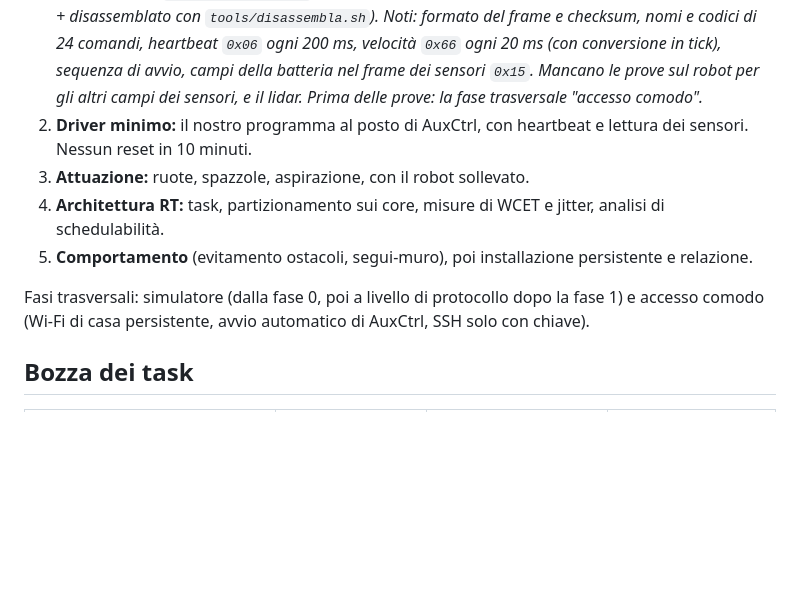
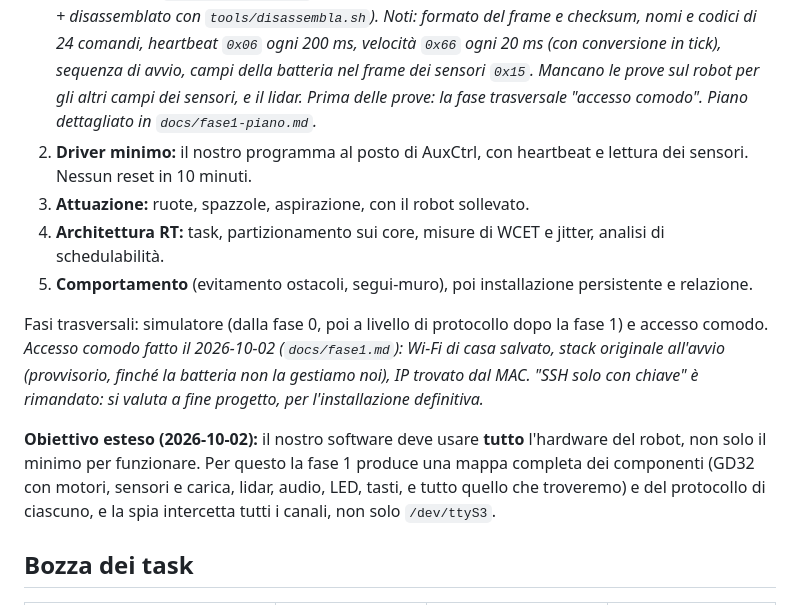
Before and after one commit to Baricco/Aspirapolvere-RTES, a Markdown page: docs/PIANO.md, the part around the change. GitHub-like rendering; blank space fills up the shorter version.

```diff
--- a/docs/PIANO.md
+++ b/docs/PIANO.md
@@ -53,14 +53,21 @@ Obiettivo: un nostro programma C con task real-time, che gira sul SoC del robot
    `tools/disassembla.sh`). Noti: formato del frame e checksum, nomi e codici di 24 comandi, heartbeat `0x06`
    ogni 200 ms, velocità `0x66` ogni 20 ms (con conversione in tick), sequenza di avvio, campi della batteria
    nel frame dei sensori `0x15`. Mancano le prove sul robot per gli altri campi dei sensori, e il lidar.
-   Prima delle prove: la fase trasversale "accesso comodo".*
+   Prima delle prove: la fase trasversale "accesso comodo". Piano dettagliato in `docs/fase1-piano.md`.*
 2. **Driver minimo:** il nostro programma al posto di AuxCtrl, con heartbeat e lettura dei sensori. Nessun reset in 10 minuti.
 3. **Attuazione:** ruote, spazzole, aspirazione, con il robot sollevato.
 4. **Architettura RT:** task, partizionamento sui core, misure di WCET e jitter, analisi di schedulabilità.
 5. **Comportamento** (evitamento ostacoli, segui-muro), poi installazione persistente e relazione.
 
-Fasi trasversali: simulatore (dalla fase 0, poi a livello di protocollo dopo la fase 1) e accesso comodo
-(Wi-Fi di casa persistente, avvio automatico di AuxCtrl, SSH solo con chiave).
+Fasi trasversali: simulatore (dalla fase 0, poi a livello di protocollo dopo la fase 1) e accesso comodo.
+*Accesso comodo fatto il 2026-10-02 (`docs/fase1.md`): Wi-Fi di casa salvato, stack originale all'avvio (provvisorio,
+finché la batteria non la gestiamo noi), IP trovato dal MAC. "SSH solo con chiave" è rimandato: si valuta a fine
+progetto, per l'installazione definitiva.*
+
+**Obiettivo esteso (2026-10-02):** il nostro software deve usare **tutto** l'hardware del robot, non solo il
+minimo per funzionare. Per questo la fase 1 produce una mappa completa dei componenti (GD32 con motori, sensori e
+carica, lidar, audio, LED, tasti, e tutto quello che troveremo) e del protocollo di ciascuno, e la spia intercetta
+tutti i canali, non solo `/dev/ttyS3`.
 
 ## Bozza dei task
 | Task | Tipo | Periodo/deadline | Criticità |
```
Also changed, not shown: docs/fase1-piano.md (added, +197 -0 lines), docs/fase1.md (added, +76 -0 lines).
